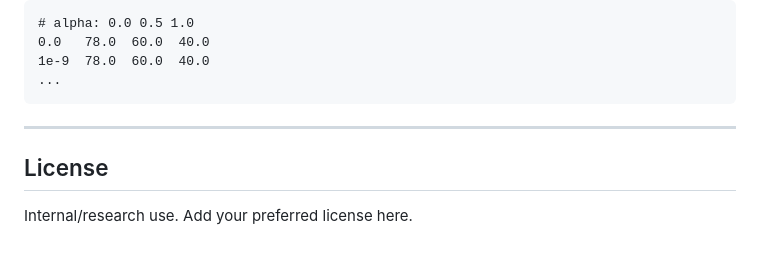
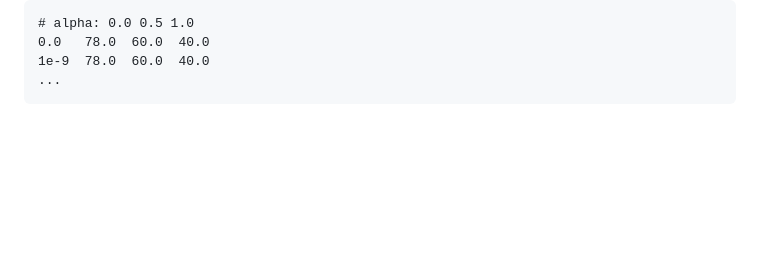
Before and after one commit to haoyuwu97/CHANNEL, a Markdown page: README.md, the part around the change. Drawn GitHub-style; blank space fills up the shorter version.

Commit message:
Remove license section from README
Removed license section from README.

````diff
--- a/README.md
+++ b/README.md
@@ -147,9 +147,3 @@ CHANNEL enforces this protocol by construction:
 1e-9  78.0  60.0  40.0
 ...
 ```
-
----
-
-## License
-
-Internal/research use. Add your preferred license here.
````
